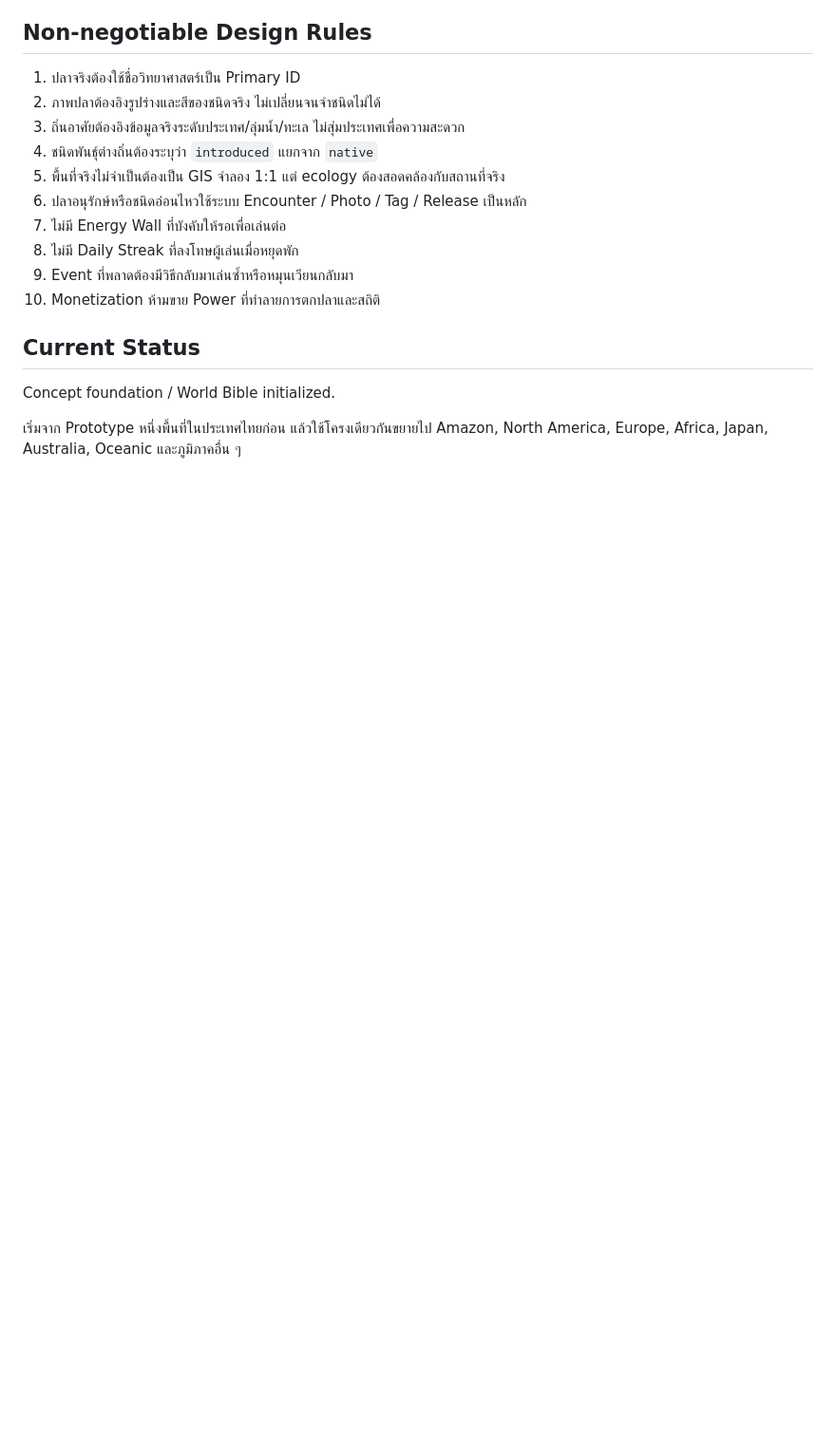
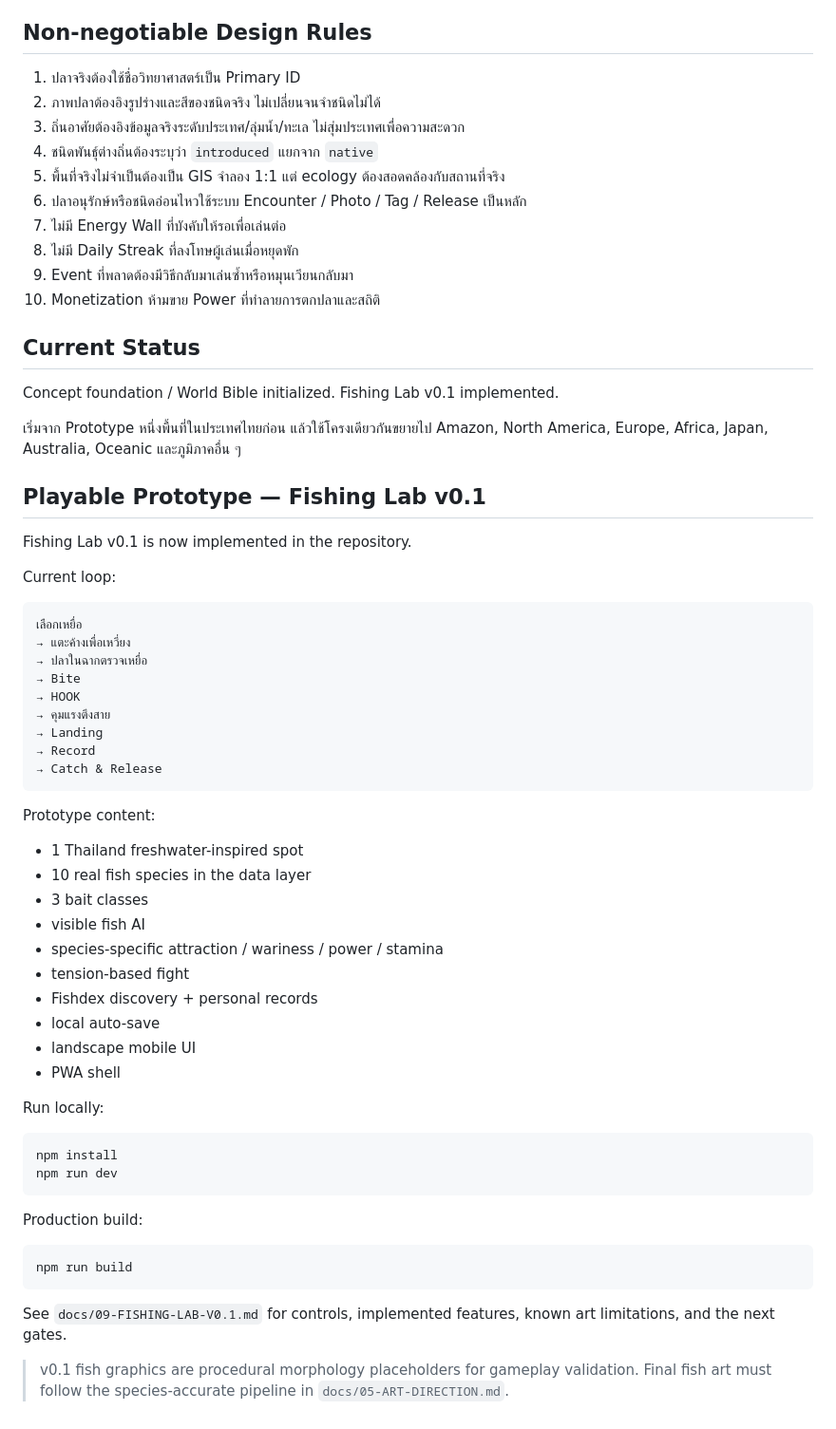
Before and after one commit to herogamee/FisherTown, a Markdown page: README.md, the part around the change. Shown at 95% size. Drawn GitHub-style; blank space fills up the shorter version.

Commit message:
Update README for playable Fishing Lab v0.1

````diff
--- a/README.md
+++ b/README.md
@@ -89,6 +89,54 @@ Landing
 
 ## Current Status
 
-Concept foundation / World Bible initialized.
+Concept foundation / World Bible initialized. Fishing Lab v0.1 implemented.
 
 เริ่มจาก Prototype หนึ่งพื้นที่ในประเทศไทยก่อน แล้วใช้โครงเดียวกันขยายไป Amazon, North America, Europe, Africa, Japan, Australia, Oceanic และภูมิภาคอื่น ๆ
+
+
+## Playable Prototype — Fishing Lab v0.1
+
+Fishing Lab v0.1 is now implemented in the repository.
+
+Current loop:
+
+```
+เลือกเหยื่อ
+→ แตะค้างเพื่อเหวี่ยง
+→ ปลาในฉากตรวจเหยื่อ
+→ Bite
+→ HOOK
+→ คุมแรงตึงสาย
+→ Landing
+→ Record
+→ Catch & Release
+```
+
+Prototype content:
+- 1 Thailand freshwater-inspired spot
+- 10 real fish species in the data layer
+- 3 bait classes
+- visible fish AI
+- species-specific attraction / wariness / power / stamina
+- tension-based fight
+- Fishdex discovery + personal records
+- local auto-save
+- landscape mobile UI
+- PWA shell
+
+Run locally:
+
+```bash
+npm install
+npm run dev
+```
+
+Production build:
+
+```bash
+npm run build
+```
+
+See `docs/09-FISHING-LAB-V0.1.md` for controls, implemented features, known art limitations, and the next gates.
+
+> v0.1 fish graphics are procedural morphology placeholders for gameplay validation. Final fish art must follow the species-accurate pipeline in `docs/05-ART-DIRECTION.md`.
````
